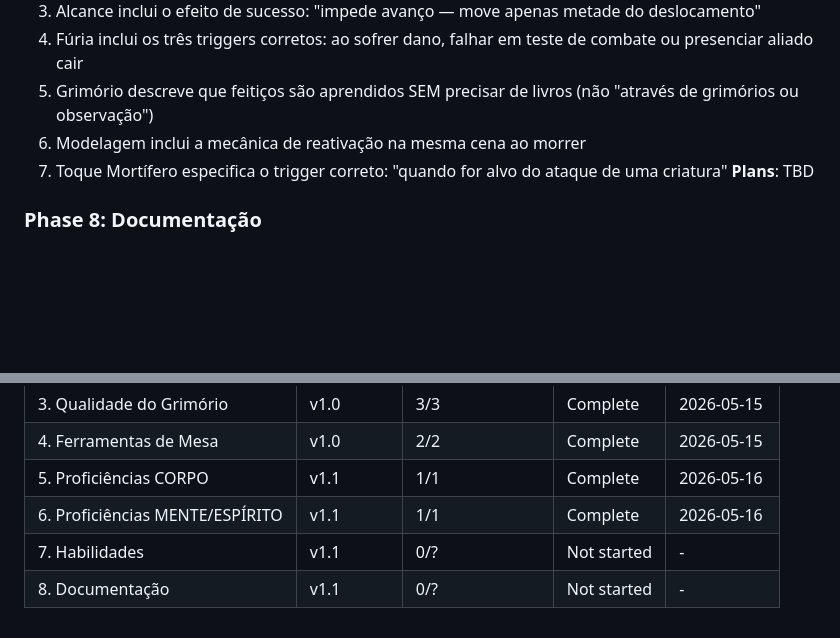
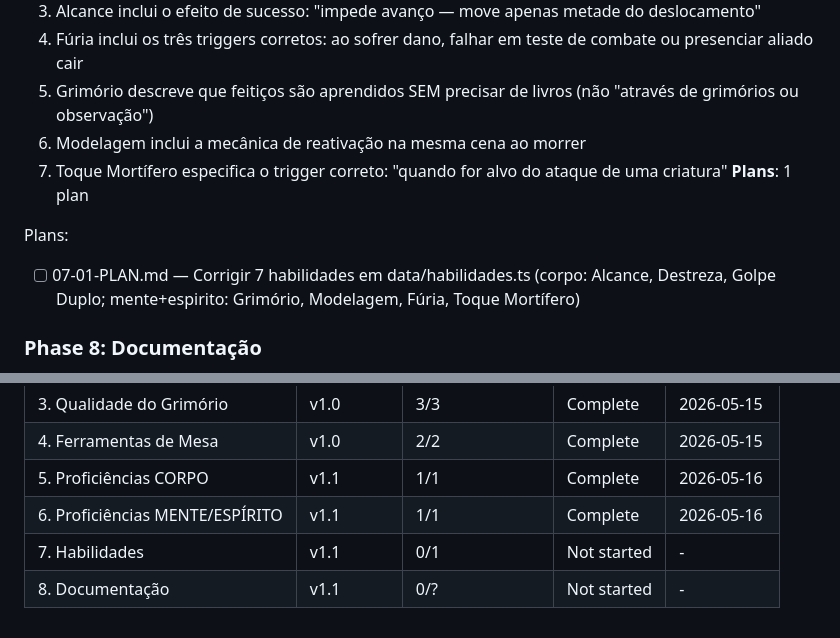
Before and after one commit to ViniciusHrzr/magic-keos, a Markdown page: .planning/ROADMAP.md, 2 parts joined by grey strips. Drawn GitHub-style; blank space fills up the shorter version.

Commit message:
docs(07): create phase plan — Habilidades (7 habilidades, 13 field edits)
Co-Authored-By: Claude Sonnet 4.6 <noreply@anthropic.com>

```diff
--- a/.planning/ROADMAP.md
+++ b/.planning/ROADMAP.md
@@ -73,7 +73,10 @@ Plans:
   5. Grimório descreve que feitiços são aprendidos SEM precisar de livros (não "através de grimórios ou observação")
   6. Modelagem inclui a mecânica de reativação na mesma cena ao morrer
   7. Toque Mortífero especifica o trigger correto: "quando for alvo do ataque de uma criatura"
-**Plans**: TBD
+**Plans**: 1 plan
+
+Plans:
+- [ ] 07-01-PLAN.md — Corrigir 7 habilidades em data/habilidades.ts (corpo: Alcance, Destreza, Golpe Duplo; mente+espirito: Grimório, Modelagem, Fúria, Toque Mortífero)
 
 ### Phase 8: Documentação
 **Goal**: GAME_RULES.md reflete com precisão todas as correções aplicadas nas Phases 5–7
@@ -95,5 +98,5 @@ Plans:
 | 4. Ferramentas de Mesa | v1.0 | 2/2 | Complete | 2026-05-15 |
 | 5. Proficiências CORPO | v1.1 | 1/1 | Complete | 2026-05-16 |
 | 6. Proficiências MENTE/ESPÍRITO | v1.1 | 1/1 | Complete   | 2026-05-16 |
-| 7. Habilidades | v1.1 | 0/? | Not started | - |
+| 7. Habilidades | v1.1 | 0/1 | Not started | - |
 | 8. Documentação | v1.1 | 0/? | Not started | - |
```
Also changed, not shown: 1 other file.
